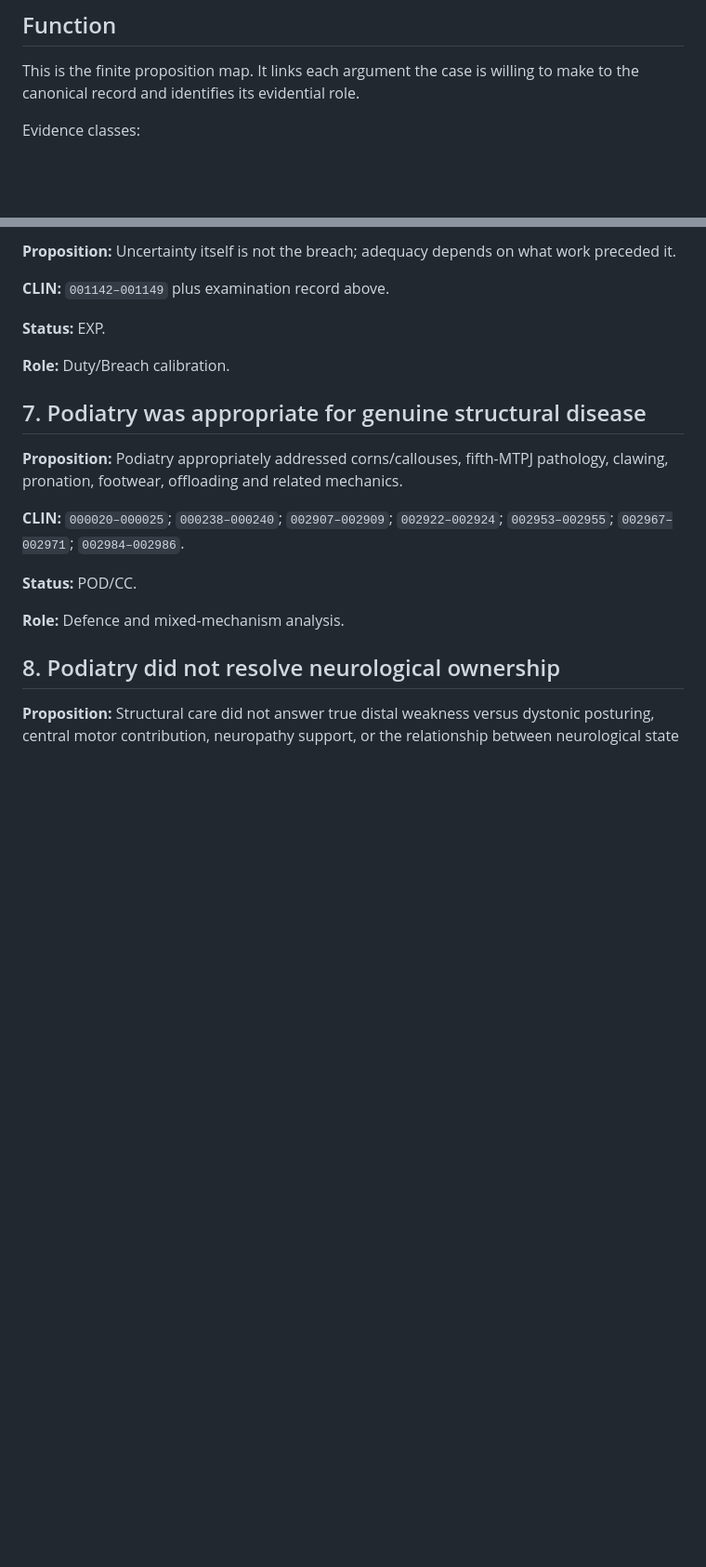
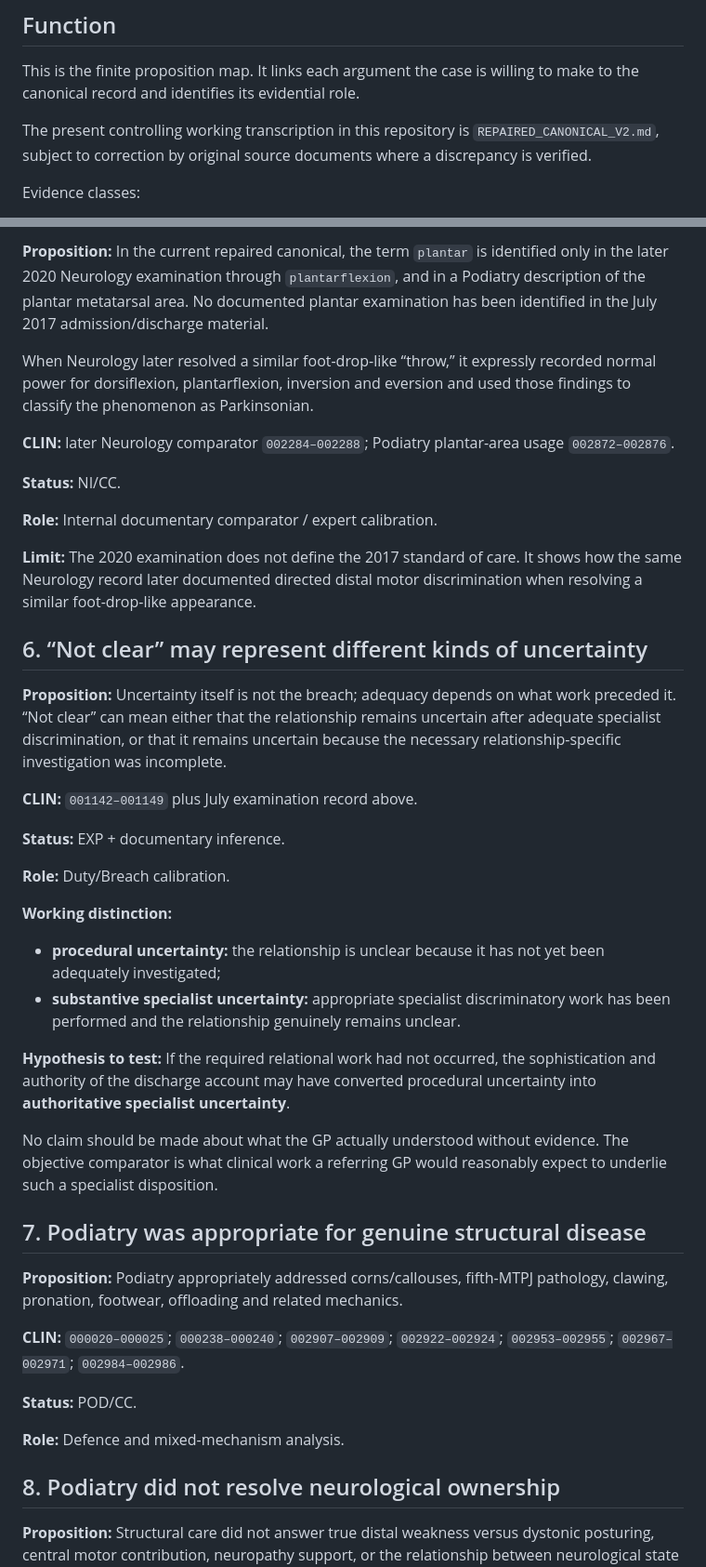
Before and after one commit to TitanicParker/legal, a Markdown page: 03_CONTROLLING_ARGUMENT_TO_CLIN_MAP.md, 2 parts joined by grey strips. Shown at 93% size. GitHub-like rendering; blank space fills up the shorter version.

```diff
--- a/03_CONTROLLING_ARGUMENT_TO_CLIN_MAP.md
+++ b/03_CONTROLLING_ARGUMENT_TO_CLIN_MAP.md
@@ -3,6 +3,8 @@
 ## Function
 
 This is the finite proposition map. It links each argument the case is willing to make to the canonical record and identifies its evidential role.
+
+The present controlling working transcription in this repository is `REPAIRED_CANONICAL_V2.md`, subject to correction by original source documents where a discrepancy is verified.
 
 Evidence classes:
 - **CC** contemporaneous clinician
@@ -70,11 +86,34 @@ Evidence classes:
 
-**Proposition:** Uncertainty itself is not the breach; adequacy depends on what work preceded it.
+**Proposition:** In the current repaired canonical, the term `plantar` is identified only in the later 2020 Neurology examination through `plantarflexion`, and in a Podiatry description of the plantar metatarsal area. No documented plantar examination has been identified in the July 2017 admission/discharge material.
 
-**CLIN:** `001142–001149` plus examination record above.
+When Neurology later resolved a similar foot-drop-like “throw,” it expressly recorded normal power for dorsiflexion, plantarflexion, inversion and eversion and used those findings to classify the phenomenon as Parkinsonian.
 
-**Status:** EXP.
+**CLIN:** later Neurology comparator `002284–002288`; Podiatry plantar-area usage `002872–002876`.
+
+**Status:** NI/CC.
+
+**Role:** Internal documentary comparator / expert calibration.
+
+**Limit:** The 2020 examination does not define the 2017 standard of care. It shows how the same Neurology record later documented directed distal motor discrimination when resolving a similar foot-drop-like appearance.
+
+## 6. “Not clear” may represent different kinds of uncertainty
+
+**Proposition:** Uncertainty itself is not the breach; adequacy depends on what work preceded it. “Not clear” can mean either that the relationship remains uncertain after adequate specialist discrimination, or that it remains uncertain because the necessary relationship-specific investigation was incomplete.
+
+**CLIN:** `001142–001149` plus July examination record above.
+
+**Status:** EXP + documentary inference.
 
 **Role:** Duty/Breach calibration.
+
+**Working distinction:**
+
+- **procedural uncertainty:** the relationship is unclear because it has not yet been adequately investigated;
+- **substantive specialist uncertainty:** appropriate specialist discriminatory work has been performed and the relationship genuinely remains unclear.
+
+**Hypothesis to test:** If the required relational work had not occurred, the sophistication and authority of the discharge account may have converted procedural uncertainty into **authoritative specialist uncertainty**.
+
+No claim should be made about what the GP actually understood without evidence. The objective comparator is what clinical work a referring GP would reasonably expect to underlie such a specialist disposition.
 
 ## 7. Podiatry was appropriate for genuine structural disease
 
```
Also changed, not shown: other parts of 03_CONTROLLING_ARGUMENT_TO_CLIN_MAP.md (+37 -9 lines).
